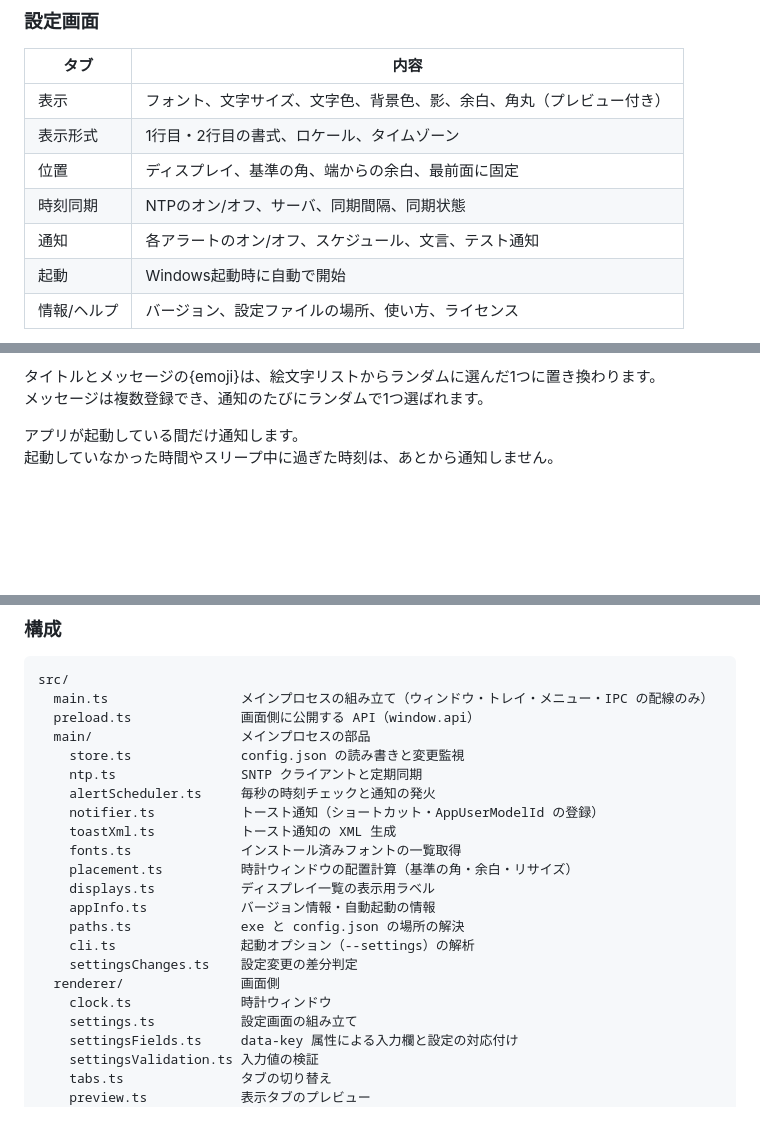
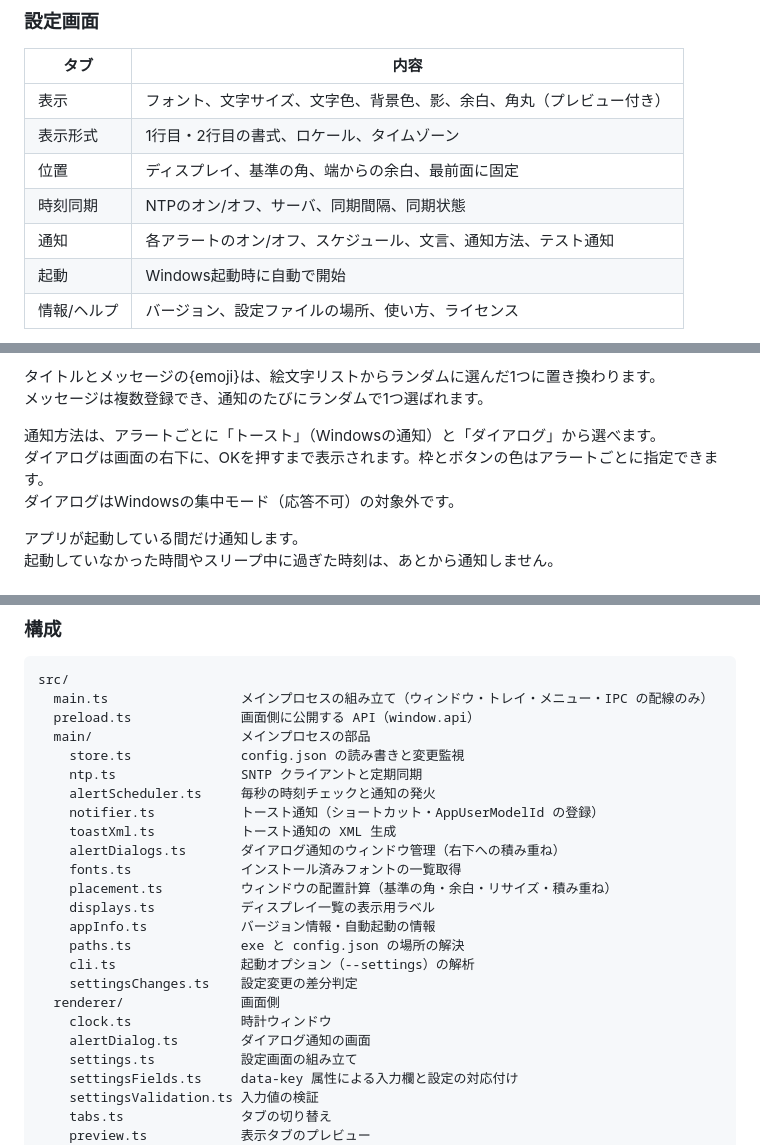
Before and after one commit to melpwill/DeskTick, a Markdown page: README.md, 3 parts joined by grey strips. Rendered like a GitHub page; blank space fills up the shorter version.

Commit message:
update: READMEに通知方法の説明を追加

```diff
--- a/README.md
+++ b/README.md
@@ -41,7 +41,7 @@ DeskTick.exeとconfig.jsonを同じディレクトリに置いて、DeskTick.exe
 | 表示形式    | 1行目・2行目の書式、ロケール、タイムゾーン                             |
 | 位置        | ディスプレイ、基準の角、端からの余白、最前面に固定                     |
 | 時刻同期    | NTPのオン/オフ、サーバ、同期間隔、同期状態                             |
-| 通知        | 各アラートのオン/オフ、スケジュール、文言、テスト通知                  |
+| 通知        | 各アラートのオン/オフ、スケジュール、文言、通知方法、テスト通知        |
 | 起動        | Windows起動時に自動で開始                                              |
 | 情報/ヘルプ | バージョン、設定ファイルの場所、使い方、ライセンス                     |
 
@@ -87,6 +87,10 @@ config.jsonを直接編集した場合も、保存すると自動で読み込み
 
 タイトルとメッセージの{emoji}は、絵文字リストからランダムに選んだ1つに置き換わります。
 メッセージは複数登録でき、通知のたびにランダムで1つ選ばれます。
+
+通知方法は、アラートごとに「トースト」（Windowsの通知）と「ダイアログ」から選べます。
+ダイアログは画面の右下に、OKを押すまで表示されます。枠とボタンの色はアラートごとに指定できます。
+ダイアログはWindowsの集中モード（応答不可）の対象外です。
 
 アプリが起動している間だけ通知します。
 起動していなかった時間やスリープ中に過ぎた時刻は、あとから通知しません。
@@ -156,8 +160,9 @@ src/
     alertScheduler.ts     毎秒の時刻チェックと通知の発火
     notifier.ts           トースト通知（ショートカット・AppUserModelId の登録）
     toastXml.ts           トースト通知の XML 生成
+    alertDialogs.ts       ダイアログ通知のウィンドウ管理（右下への積み重ね）
     fonts.ts              インストール済みフォントの一覧取得
-    placement.ts          時計ウィンドウの配置計算（基準の角・余白・リサイズ）
+    placement.ts          ウィンドウの配置計算（基準の角・余白・リサイズ・積み重ね）
     displays.ts           ディスプレイ一覧の表示用ラベル
     appInfo.ts            バージョン情報・自動起動の情報
     paths.ts              exe と config.json の場所の解決
@@ -165,6 +170,7 @@ src/
     settingsChanges.ts    設定変更の差分判定
   renderer/               画面側
     clock.ts              時計ウィンドウ
+    alertDialog.ts        ダイアログ通知の画面
     settings.ts           設定画面の組み立て
     settingsFields.ts     data-key 属性による入力欄と設定の対応付け
     settingsValidation.ts 入力値の検証
```
